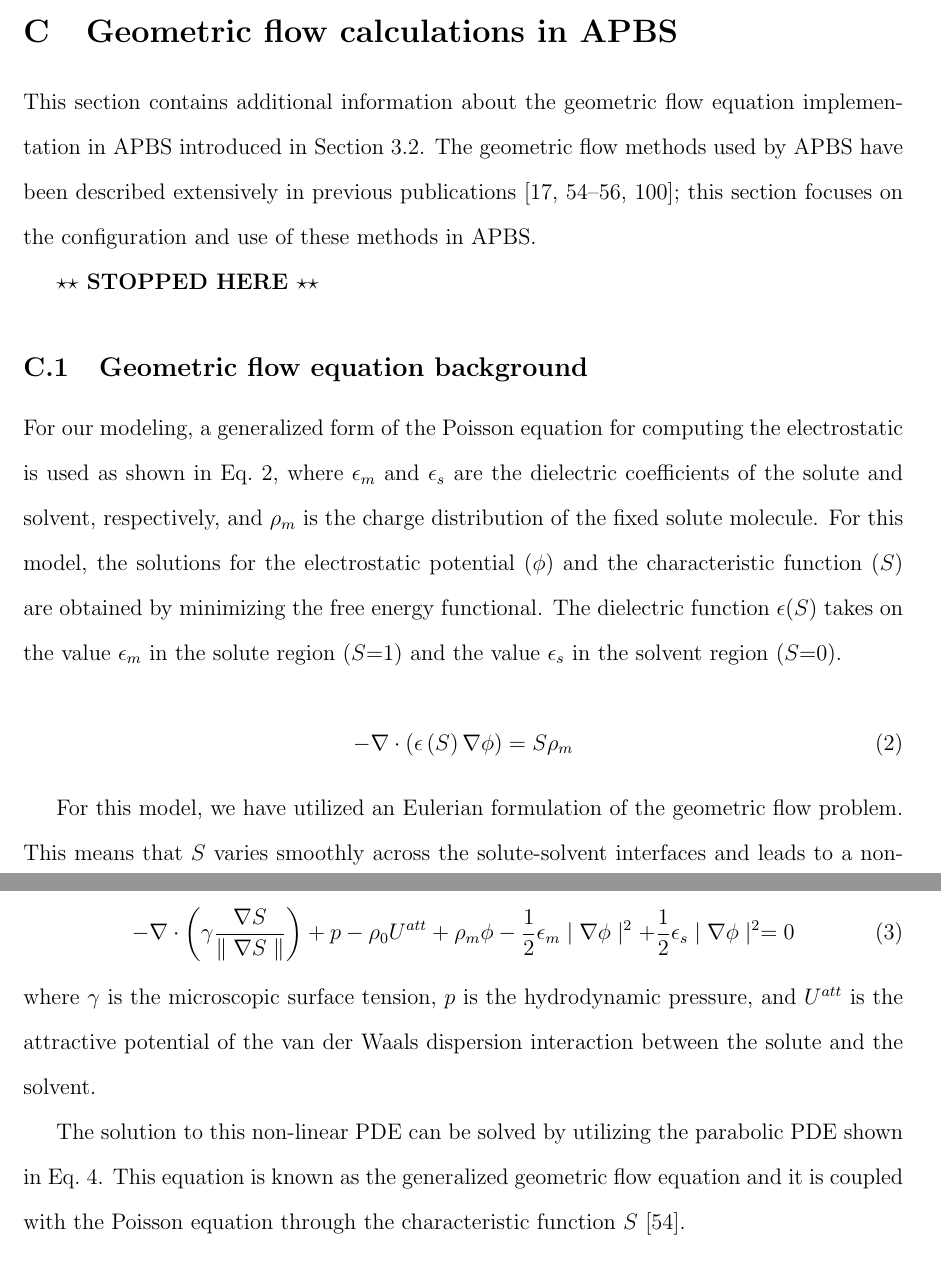
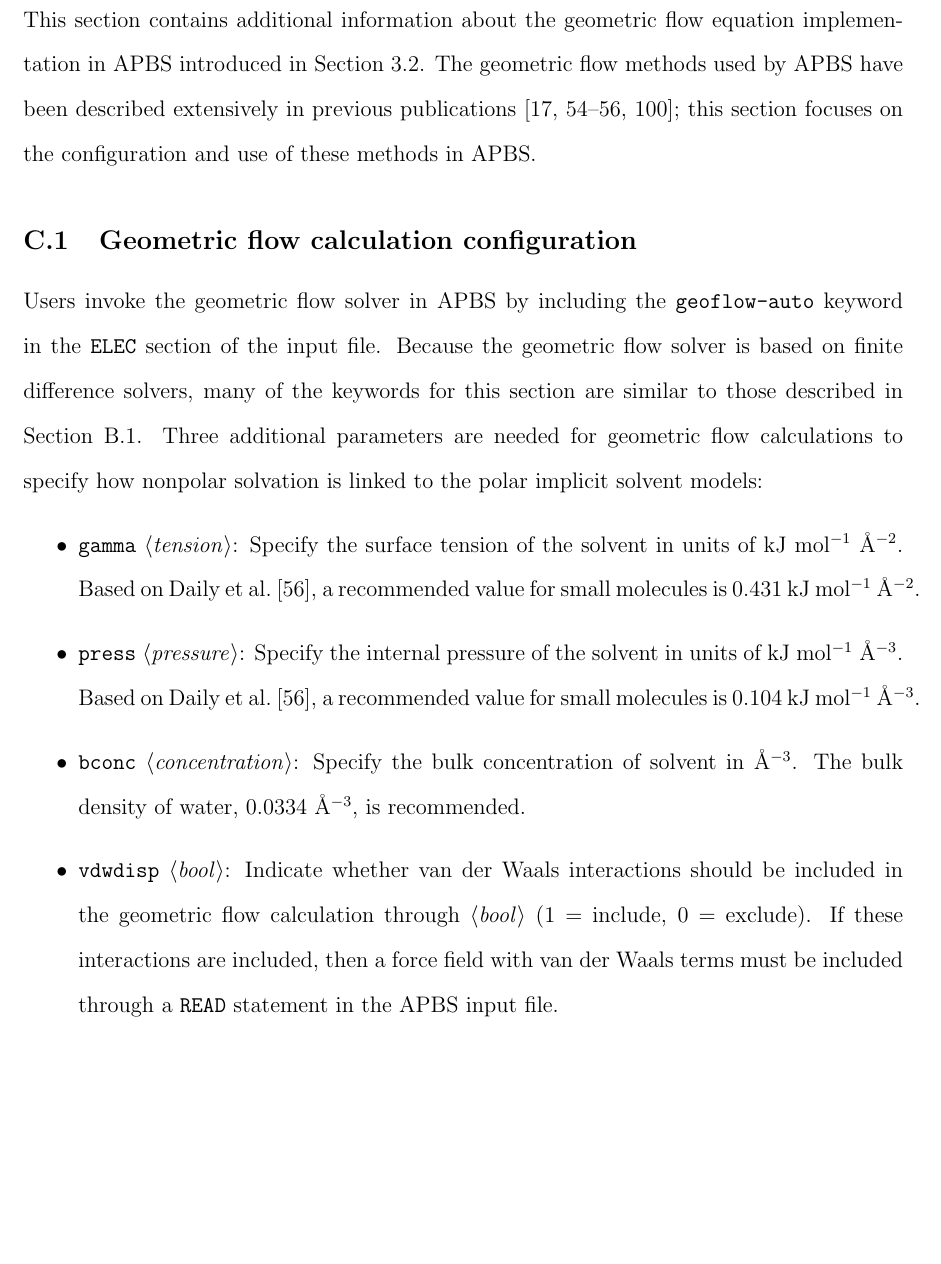
Before and after one commit to Electrostatics/2017-apbs-paper, a LaTeX paper (apbs-update.tex): two parts of pages 23 and 24 of 45 before the commit and part of page 24 of 45 after it, the two joined at a grey line, cut at the place of the change, the shorter picture padded with empty space. Compiled offline with pdfLaTeX.

Commit message:
Added additional information to appendix with geoflow information

```diff
--- a/apbs-update.tex
+++ b/apbs-update.tex
@@ -446,22 +453,3 @@ This iteration is repeated until a target error level \keyword{etol} is reached
 This section contains additional information about the geometric flow equation implementation in APBS introduced in Section~\ref{sec:geoflow}.
 The geometric flow methods used by APBS have been described extensively in previous publications~\cite{Chen2010, Chen2011, Chen2012, Daily2013, Thomas2013a}; this section focuses on the configuration and use of these methods in APBS.
 
-\todo{STOPPED HERE}
-
-\subsection{Geometric flow equation background}
-For our modeling, a generalized form of the Poisson equation for computing the electrostatic is used as shown in Eq.~\ref{eq:GFpoisson}, where $\epsilon_m$ and $\epsilon_s$ are the dielectric coefficients of the solute and solvent, respectively, and $\rho_m$ is the charge distribution of the fixed solute molecule. For this model, the solutions for the electrostatic potential ($\phi$) and the characteristic function ($S$) are obtained by minimizing the free energy functional. The dielectric function $\epsilon$($S$) takes on the value $\epsilon_m$ in the solute region ($S$=1) and the value $\epsilon_s$ in the solvent region ($S$=0).
-
-\begin{equation}\label{eq:GFpoisson}
--\nabla \cdot\left(\epsilon\left(S\right)\nabla\phi\right)=S\rho_m
-\end{equation}
-
-For this model, we have utilized an Eulerian formulation of the geometric flow problem. This means that $S$ varies smoothly across the solute-solvent interfaces and leads to a non-linear partial differential equation for the characteristic function, $S$, as shown in Eq.~\ref{eq:Spde}.
-
-\begin{equation}\label{eq:Spde}
--\nabla\cdot\left(\gamma\frac{\nabla S}{\parallel\nabla S\parallel}\right)+p-\rho_0U^{att}+\rho_m\phi - \frac{1}{2}\epsilon_m\mid\nabla\phi\mid^2+\frac{1}{2}\epsilon_s\mid\nabla\phi\mid^2=0
-\end{equation}
-where $\gamma$ is the microscopic surface tension, $p$ is the hydrodynamic pressure, and $U^{att}$ is the attractive potential of the van der Waals dispersion interaction between the solute and the solvent.
-
-The solution to this non-linear PDE can be solved by utilizing the parabolic PDE shown in Eq.~\ref{eq:NLpde}. This equation is known as the generalized geometric flow equation and it is coupled with the Poisson equation through the characteristic function $S$~\cite{Chen2010}.
-
-\begin{equation}\label{eq:NLpde}
@@ -482 +456,14 @@ In a sensitivity analysis performed by Thomas et. al.~\cite{Thomas2013}, changin
 \subsection{Geometric flow calculation configuration}
+Users invoke the geometric flow solver in APBS by including the \keyword{geoflow-auto} keyword in the \keyword{ELEC} section of the input file.
+Because the geometric flow solver is based on finite difference solvers, many of the keywords for this section are similar to those described in Section~\ref{sec:fd-config}.
+Three additional parameters are needed for geometric flow calculations to specify how nonpolar solvation is linked to the polar implicit solvent models:
+\begin{itemize}
+	\item \keyword{gamma} \param{tension}:  Specify the surface tension of the solvent in units of kJ~mol$^{-1}$~\AA$^{-2}$.
+	Based on Daily et al.~\cite{Daily2013}, a recommended value for small molecules is 0.431~kJ~mol$^{-1}$~\AA$^{-2}$.
+	\item \keyword{press} \param{pressure}:  Specify the internal pressure of the solvent in units of kJ~mol$^{-1}$~\AA$^{-3}$.
+	Based on Daily et al.~\cite{Daily2013}, a recommended value for small molecules is 0.104~kJ~mol$^{-1}$~\AA$^{-3}$.
+	\item \keyword{bconc} \param{concentration}:  Specify the bulk concentration of solvent in \AA$^{-3}$.
+	The bulk density of water, 0.0334~\AA$^{-3}$, is recommended.
+	\item \keyword{vdwdisp} \param{bool}:  Indicate whether van der Waals interactions should be included in the geometric flow calculation through \param{bool} (1~=~include, 0~=~exclude).
+	If these interactions are included, then a force field with van der Waals terms must be included through a \keyword{READ} statement in the APBS input file.
+\end{itemize}
```
Also changed, not shown: apbs-update.tex (27 more changed lines).
